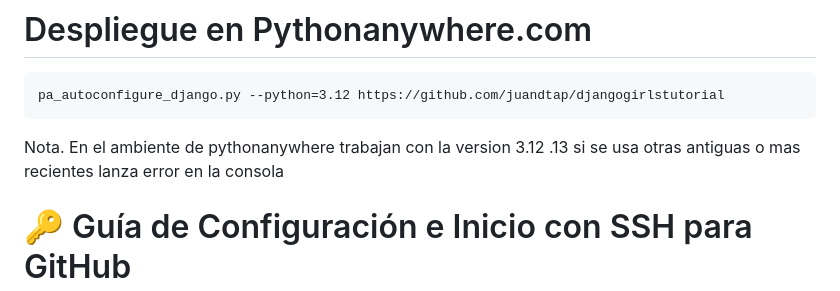
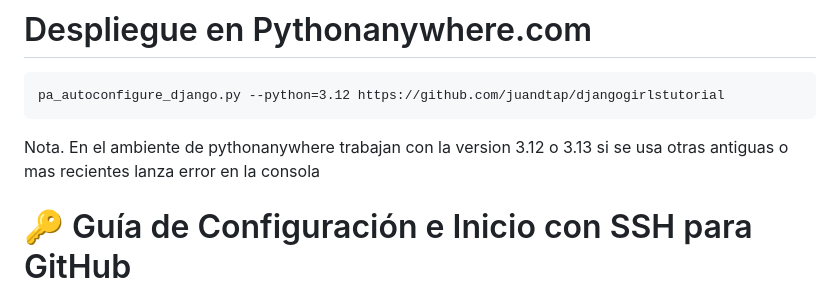
Before and after one commit to juandtap/djangogirlstutorial, a Markdown page: README.md, the part around the change. Drawn GitHub-style.

````diff
--- a/README.md
+++ b/README.md
@@ -4,7 +4,7 @@
 ```
 pa_autoconfigure_django.py --python=3.12 https://github.com/juandtap/djangogirlstutorial
 ```
-Nota. En el ambiente de pythonanywhere trabajan con la version 3.12 .13 si se usa otras antiguas o mas recientes lanza error en la consola
+Nota. En el ambiente de pythonanywhere trabajan con la version 3.12 o 3.13 si se usa otras antiguas o mas recientes lanza error en la consola
 
 # 🔑 Guía de Configuración e Inicio con SSH para GitHub
 
````
